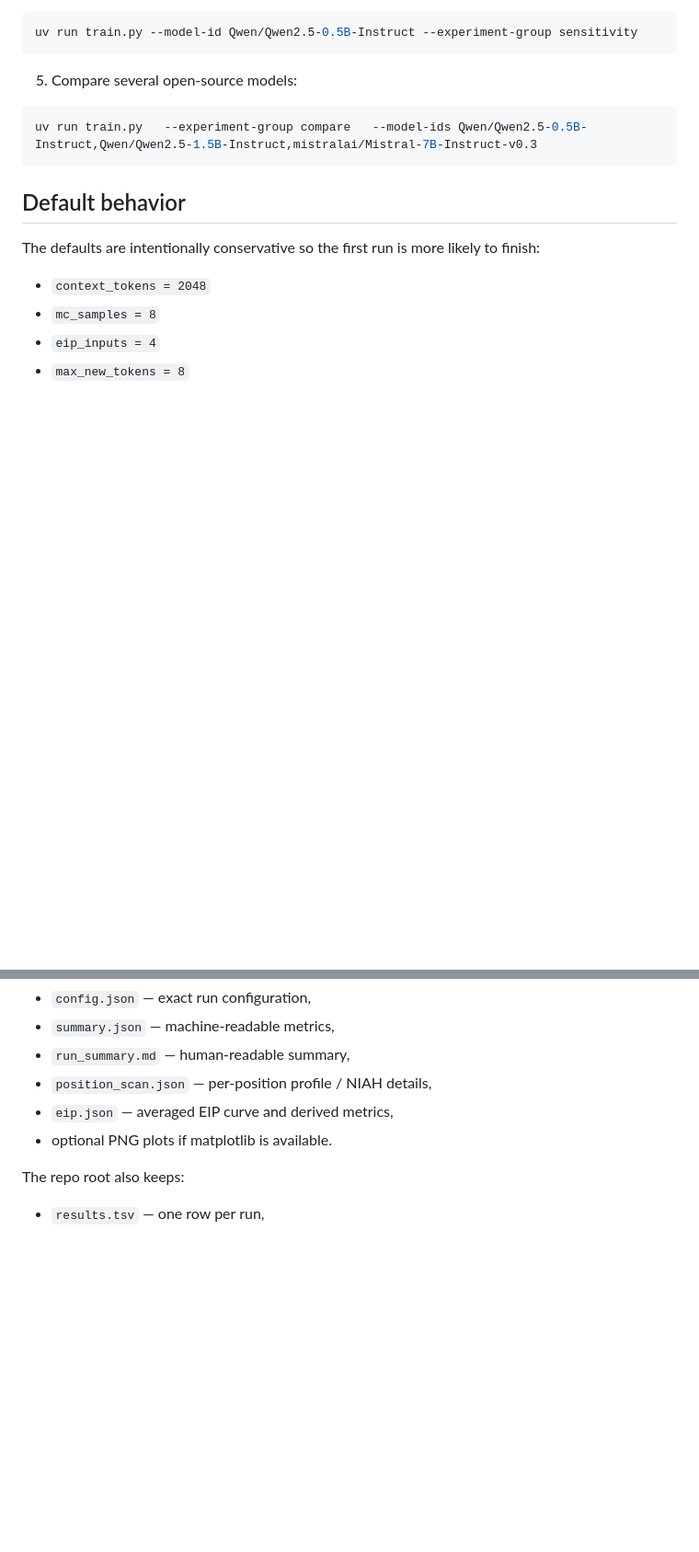
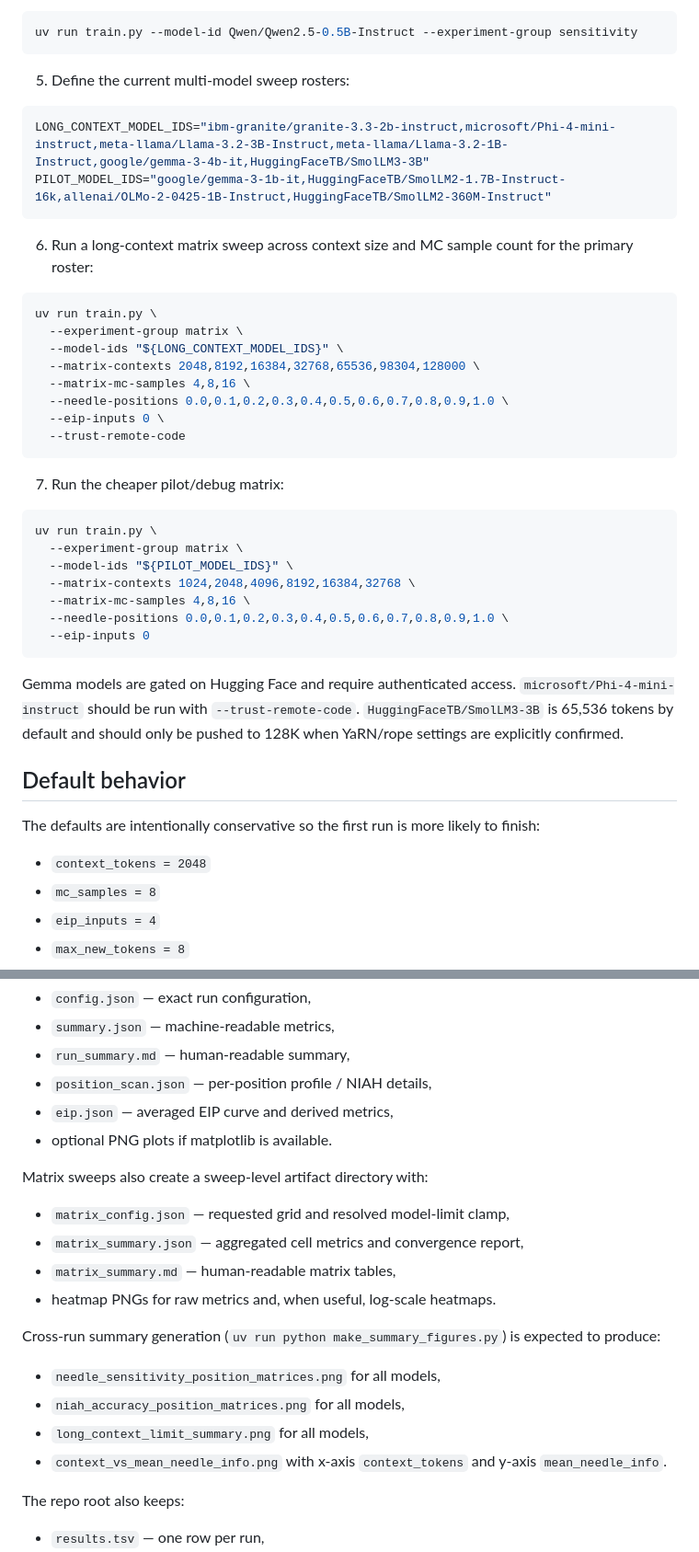
Before and after one commit to DonsetPG/auto-noise-llm, a Markdown page: README.md, 2 parts joined by grey strips. Shown at 92% size. Drawn GitHub-style; blank space fills up the shorter version.

Commit message:
docs: expand model sweep roster and summary plot requirements

````diff
--- a/README.md
+++ b/README.md
@@ -60,11 +60,39 @@ uv run train.py --model-id Qwen/Qwen2.5-0.5B-Instruct --experiment-group baselin
 uv run train.py --model-id Qwen/Qwen2.5-0.5B-Instruct --experiment-group sensitivity
 ```
 
-5. Compare several open-source models:
+5. Define the current multi-model sweep rosters:
 
 ```bash
-uv run train.py   --experiment-group compare   --model-ids Qwen/Qwen2.5-0.5B-Instruct,Qwen/Qwen2.5-1.5B-Instruct,mistralai/Mistral-7B-Instruct-v0.3
+LONG_CONTEXT_MODEL_IDS="ibm-granite/granite-3.3-2b-instruct,microsoft/Phi-4-mini-instruct,meta-llama/Llama-3.2-3B-Instruct,meta-llama/Llama-3.2-1B-Instruct,google/gemma-3-4b-it,HuggingFaceTB/SmolLM3-3B"
+PILOT_MODEL_IDS="google/gemma-3-1b-it,HuggingFaceTB/SmolLM2-1.7B-Instruct-16k,allenai/OLMo-2-0425-1B-Instruct,HuggingFaceTB/SmolLM2-360M-Instruct"
 ```
+
+6. Run a long-context matrix sweep across context size and MC sample count for the primary roster:
+
+```bash
+uv run train.py \
+  --experiment-group matrix \
+  --model-ids "${LONG_CONTEXT_MODEL_IDS}" \
+  --matrix-contexts 2048,8192,16384,32768,65536,98304,128000 \
+  --matrix-mc-samples 4,8,16 \
+  --needle-positions 0.0,0.1,0.2,0.3,0.4,0.5,0.6,0.7,0.8,0.9,1.0 \
+  --eip-inputs 0 \
+  --trust-remote-code
+```
+
+7. Run the cheaper pilot/debug matrix:
+
+```bash
+uv run train.py \
+  --experiment-group matrix \
+  --model-ids "${PILOT_MODEL_IDS}" \
+  --matrix-contexts 1024,2048,4096,8192,16384,32768 \
+  --matrix-mc-samples 4,8,16 \
+  --needle-positions 0.0,0.1,0.2,0.3,0.4,0.5,0.6,0.7,0.8,0.9,1.0 \
+  --eip-inputs 0
+```
+
+Gemma models are gated on Hugging Face and require authenticated access. `microsoft/Phi-4-mini-instruct` should be run with `--trust-remote-code`. `HuggingFaceTB/SmolLM3-3B` is 65,536 tokens by default and should only be pushed to 128K when YaRN/rope settings are explicitly confirmed.
 
 ## Default behavior
 
@@ -89,6 +117,20 @@ Each run creates an artifact directory under `artifacts/<run_id>/` with:
 - `eip.json` — averaged EIP curve and derived metrics,
 - optional PNG plots if matplotlib is available.
 
+Matrix sweeps also create a sweep-level artifact directory with:
+
+- `matrix_config.json` — requested grid and resolved model-limit clamp,
+- `matrix_summary.json` — aggregated cell metrics and convergence report,
+- `matrix_summary.md` — human-readable matrix tables,
+- heatmap PNGs for raw metrics and, when useful, log-scale heatmaps.
+
+Cross-run summary generation (`uv run python make_summary_figures.py`) is expected to produce:
+
+- `needle_sensitivity_position_matrices.png` for all models,
+- `niah_accuracy_position_matrices.png` for all models,
+- `long_context_limit_summary.png` for all models,
+- `context_vs_mean_needle_info.png` with x-axis `context_tokens` and y-axis `mean_needle_info`.
+
 The repo root also keeps:
 
 - `results.tsv` — one row per run,
````
Also changed, not shown: other parts of README.md (+1 -0 lines), program.md (+83 -0 lines).
